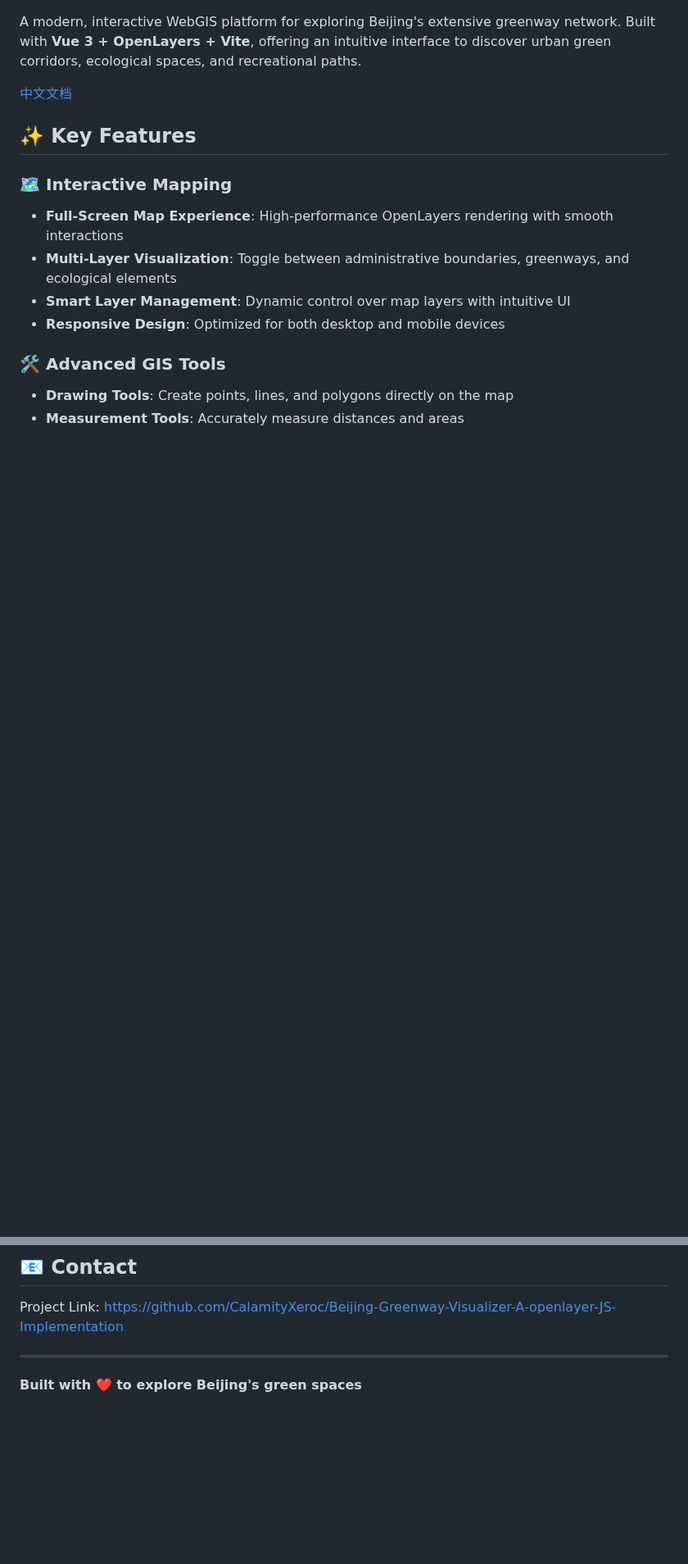
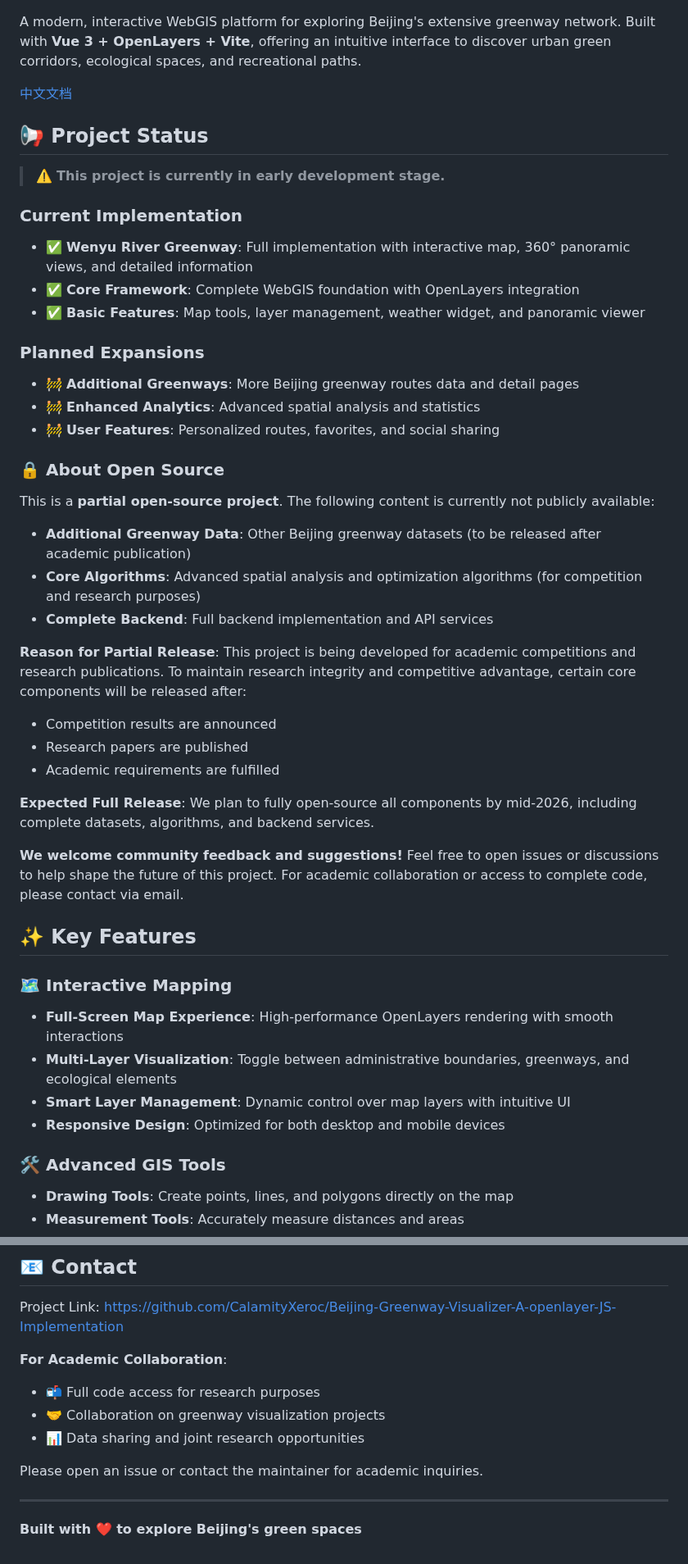
Before and after one commit to CalamityXeroc/Beijing-Greenway-Visualizer-A-Mapbox-GL-JS-Implementation, a Markdown page: README.md, 2 parts joined by grey strips. Shown at 82% size. Rendered like a GitHub page; blank space fills up the shorter version.

```diff
--- a/README.md
+++ b/README.md
@@ -8,6 +9,37 @@
 A modern, interactive WebGIS platform for exploring Beijing's extensive greenway network. Built with **Vue 3 + OpenLayers + Vite**, offering an intuitive interface to discover urban green corridors, ecological spaces, and recreational paths.
 
 [中文文档](./README_zh-CN.md)
+
+## 📢 Project Status
+
+> ⚠️ **This project is currently in early development stage.**
+
+### Current Implementation
+- ✅ **Wenyu River Greenway**: Full implementation with interactive map, 360° panoramic views, and detailed information
+- ✅ **Core Framework**: Complete WebGIS foundation with OpenLayers integration
+- ✅ **Basic Features**: Map tools, layer management, weather widget, and panoramic viewer
+
+### Planned Expansions
+- 🚧 **Additional Greenways**: More Beijing greenway routes data and detail pages
+- 🚧 **Enhanced Analytics**: Advanced spatial analysis and statistics
+- 🚧 **User Features**: Personalized routes, favorites, and social sharing
+
+### 🔒 About Open Source
+
+This is a **partial open-source project**. The following content is currently not publicly available:
+
+- **Additional Greenway Data**: Other Beijing greenway datasets (to be released after academic publication)
+- **Core Algorithms**: Advanced spatial analysis and optimization algorithms (for competition and research purposes)
+- **Complete Backend**: Full backend implementation and API services
+
+**Reason for Partial Release**: This project is being developed for academic competitions and research publications. To maintain research integrity and competitive advantage, certain core components will be released after:
+- Competition results are announced
+- Research papers are published
+- Academic requirements are fulfilled
+
+**Expected Full Release**: We plan to fully open-source all components by mid-2026, including complete datasets, algorithms, and backend services.
+
+**We welcome community feedback and suggestions!** Feel free to open issues or discussions to help shape the future of this project. For academic collaboration or access to complete code, please contact via email.
 
 ## ✨ Key Features
 
@@ -188,6 +231,13 @@ This project is licensed under the MIT License - see the [LICENSE](./LICENSE) fi
 
 Project Link: [https://github.com/CalamityXeroc/Beijing-Greenway-Visualizer-A-openlayer-JS-Implementation](https://github.com/CalamityXeroc/Beijing-Greenway-Visualizer-A-openlayer-JS-Implementation)
 
+**For Academic Collaboration**:
+- 📬 Full code access for research purposes
+- 🤝 Collaboration on greenway visualization projects
+- 📊 Data sharing and joint research opportunities
+
+Please open an issue or contact the maintainer for academic inquiries.
+
 ---
 
 **Built with ❤️ to explore Beijing's green spaces**
```
Also changed, not shown: other parts of README.md (+15 -3 lines), README_zh-CN.md (+54 -4 lines).
